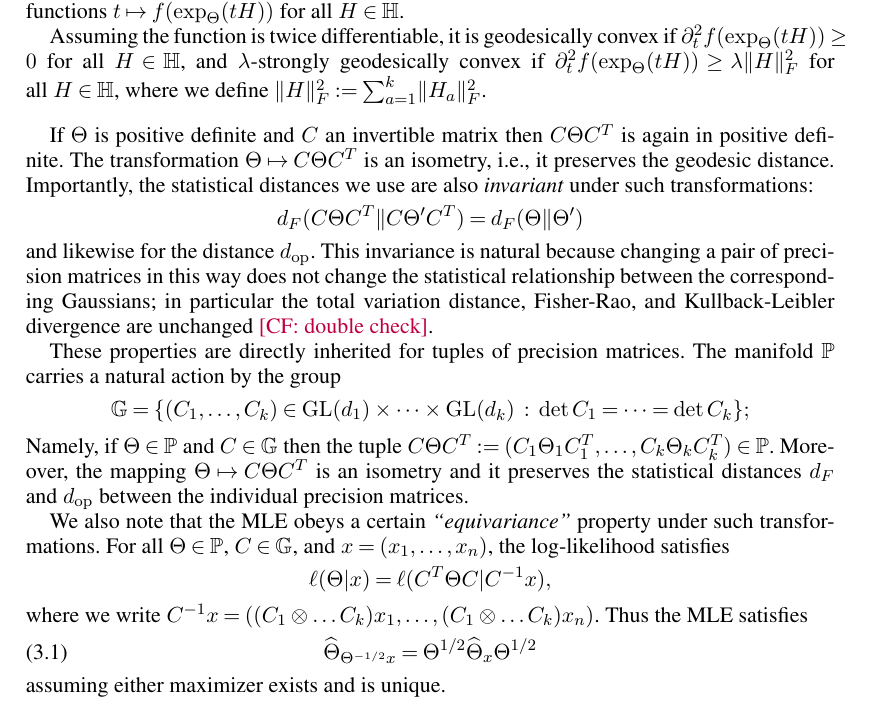
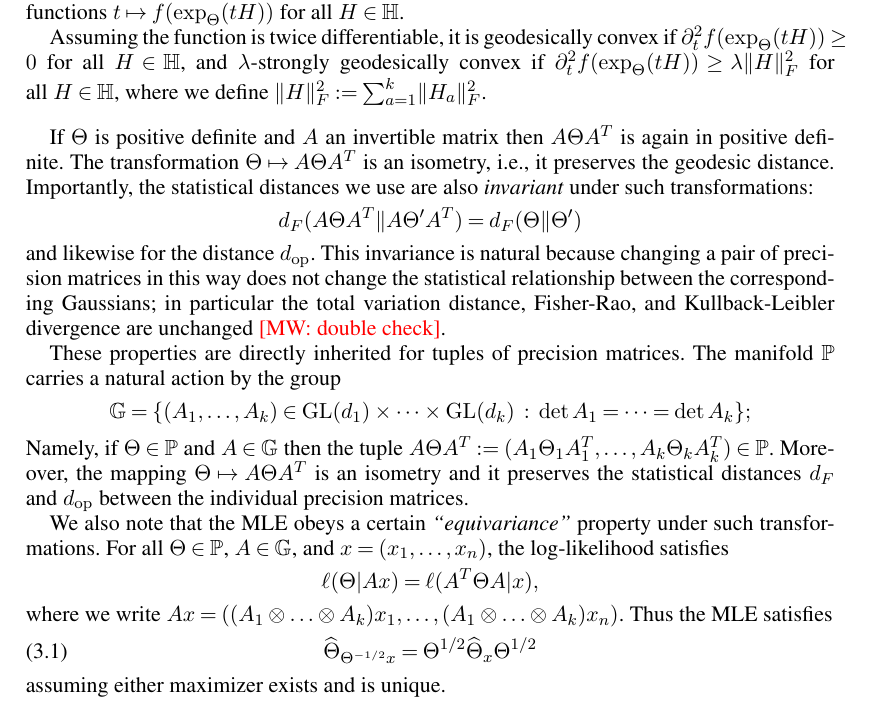
Before and after one commit to colefranks/MatrixNormalShrinkFlop, a LaTeX document (tensor-mle.tex): part of page 8 of 43, cut so that both start at the same text. Compiled offline with pdfLaTeX.

Commit message:
mumble more

```diff
--- a/tensor-mle.tex
+++ b/tensor-mle.tex
@@ -457,29 +457,29 @@ Assuming the function is twice differentiable, it is geodesically convex if $\pa
 and $\lambda$-strongly geodesically convex if $\partial^2_t f(\exp_\Theta(tH)) \geq \lambda \norm{H}_F^2$ for all~$H\in\H$, where we define $\norm{H}_F^2 := \sum_{a=1}^k \norm{H_a}_F^2$.
 \end{definition}
 
-If $\Theta$ is positive definite and $C$ an invertible matrix then $C\Theta C^T$ is again in positive definite.
-The transformation $\Theta \mapsto C\Theta C^T$ is an isometry, i.e., it preserves the geodesic distance.
+If $\Theta$ is positive definite and $A$ an invertible matrix then $A\Theta A^T$ is again in positive definite.
+The transformation $\Theta \mapsto A\Theta A^T$ is an isometry, i.e., it preserves the geodesic distance.
 Importantly, the statistical distances we use are also \emph{invariant} under such transformations:
 \begin{align*}
-  d_F(C \Theta C^T \Vert C \Theta' C^T) = d_F(\Theta \Vert \Theta')
+  d_F(A \Theta A^T \Vert A \Theta' A^T) = d_F(\Theta \Vert \Theta')
 \end{align*}
 and likewise for the distance~$d_{\op}$.
-This invariance is natural because changing a pair of precision matrices in this way does not change the statistical relationship between the corresponding Gaussians; in particular the total variation distance, Fisher-Rao, and Kullback-Leibler divergence are unchanged \CF{double check}.
+This invariance is natural because changing a pair of precision matrices in this way does not change the statistical relationship between the corresponding Gaussians; in particular the total variation distance, Fisher-Rao, and Kullback-Leibler divergence are unchanged \MW{double check}.
 
 These properties are directly inherited for tuples of precision matrices.
 The manifold $\P$ carries a natural action by the group
 \begin{align*}
-  \G = \{ (C_1,\dots,C_k) \in \GL(d_1) \times \dots \times \GL(d_k) \;:\: \det C_1 = \dots = \det C_k \};
-\end{align*}
-Namely, if $\Theta \in \P$ and $C \in \G$ then the tuple $C \Theta C^T := (C_1 \Theta_1 C_1^T, \dots, C_k \Theta_k C_k^T) \in \P$.
-Moreover, the mapping $\Theta \mapsto C\Theta C^T$ is an isometry and it preserves the statistical distances~$d_F$ and $d_{\op}$ between the individual precision matrices.
+  \G = \{ (A_1,\dots,A_k) \in \GL(d_1) \times \dots \times \GL(d_k) \;:\: \det A_1 = \dots = \det A_k \};
+\end{align*}
+Namely, if $\Theta \in \P$ and $A \in \G$ then the tuple $A \Theta A^T := (A_1 \Theta_1 A_1^T, \dots, A_k \Theta_k A_k^T) \in \P$.
+Moreover, the mapping $\Theta \mapsto A\Theta A^T$ is an isometry and it preserves the statistical distances~$d_F$ and $d_{\op}$ between the individual precision matrices.
 
 We also note that the MLE obeys a certain \emph{``equivariance''} property under such transformations.
-For all $\Theta \in \P$, $C \in \G$, and $x=(x_1,\dots,x_n)$, the log-likelihood satisfies
-\begin{align*}
-  \ell(\Theta | x) = \ell(C^T \Theta C | C^{-1} x),
-\end{align*}
-where we write $C^{-1} x = ((C_1 \ot \dots C_k) x_1, \dots, (C_1 \ot \dots C_k) x_n)$.
+For all $\Theta \in \P$, $A \in \G$, and $x=(x_1,\dots,x_n)$, the log-likelihood satisfies
+\begin{align*}
+  \ell(\Theta | A x) = \ell(A^T \Theta A | x),
+\end{align*}
+where we write $A x = ((A_1 \ot \dots \ot A_k) x_1, \dots, (A_1 \ot \dots \ot A_k) x_n)$.
 Thus the MLE satisfies
 \begin{align}\label{eq:equivariance}
 \widehat\Theta_{\Theta^{-1/2} \samp} = \Theta^{1/2} \widehat\Theta_{\samp} \Theta^{1/2}\end{align}
```
